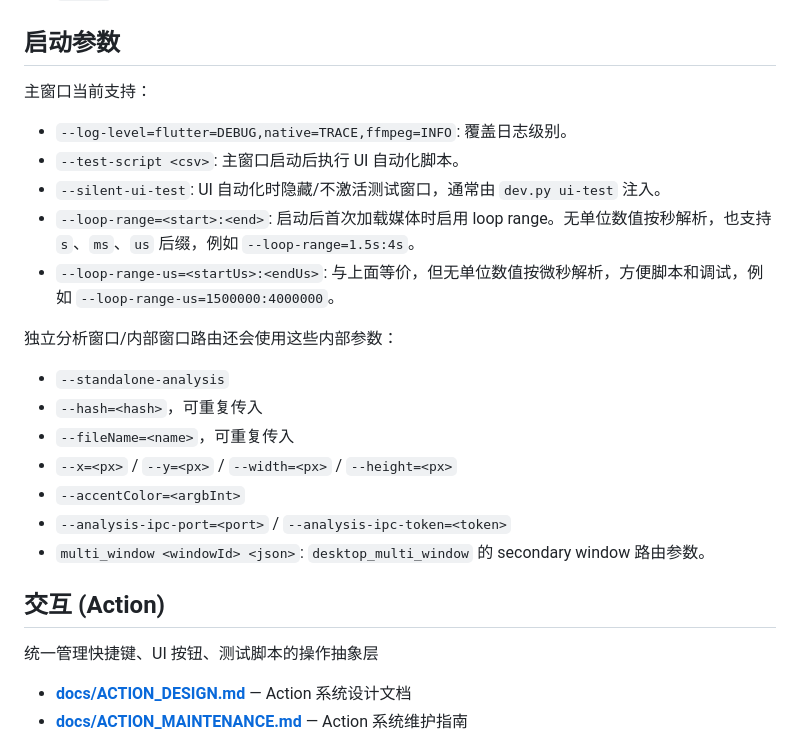
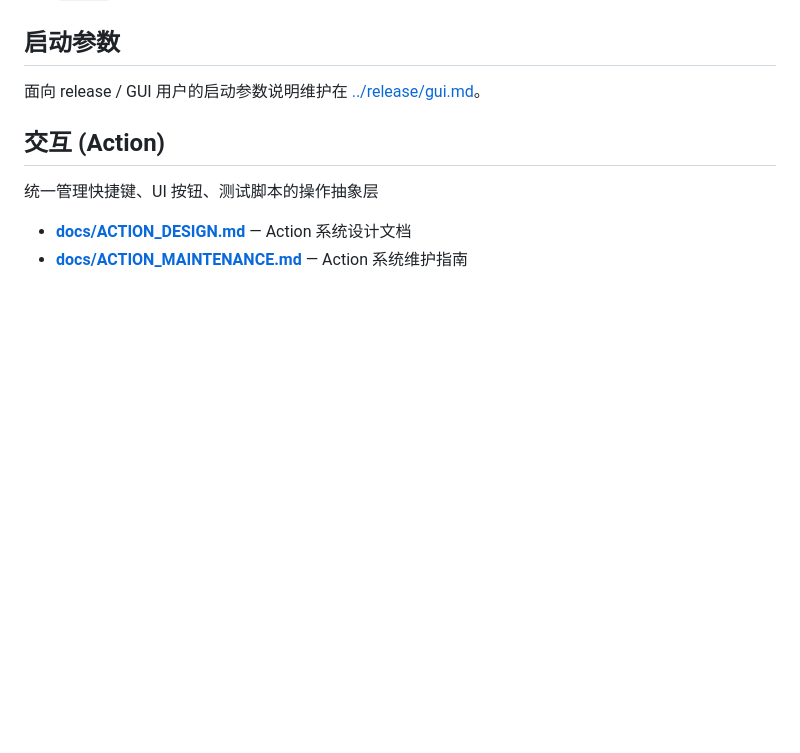
Before and after one commit to Nakiha/VoidPlayer, a Markdown page: lib/doc.md, the part around the change. Rendered like a GitHub page; blank space fills up the shorter version.

Commit message:
Add release GUI startup parameter docs

```diff
--- a/lib/doc.md
+++ b/lib/doc.md
@@ -18,23 +18,7 @@ void_player.exe --log-level=flutter=DEBUG,native=TRACE,ffmpeg=INFO
 
 ## 启动参数
 
-主窗口当前支持：
-
-- `--log-level=flutter=DEBUG,native=TRACE,ffmpeg=INFO`: 覆盖日志级别。
-- `--test-script <csv>`: 主窗口启动后执行 UI 自动化脚本。
-- `--silent-ui-test`: UI 自动化时隐藏/不激活测试窗口，通常由 `dev.py ui-test` 注入。
-- `--loop-range=<start>:<end>`: 启动后首次加载媒体时启用 loop range。无单位数值按秒解析，也支持 `s`、`ms`、`us` 后缀，例如 `--loop-range=1.5s:4s`。
-- `--loop-range-us=<startUs>:<endUs>`: 与上面等价，但无单位数值按微秒解析，方便脚本和调试，例如 `--loop-range-us=1500000:4000000`。
-
-独立分析窗口/内部窗口路由还会使用这些内部参数：
-
-- `--standalone-analysis`
-- `--hash=<hash>`，可重复传入
-- `--fileName=<name>`，可重复传入
-- `--x=<px>` / `--y=<px>` / `--width=<px>` / `--height=<px>`
-- `--accentColor=<argbInt>`
-- `--analysis-ipc-port=<port>` / `--analysis-ipc-token=<token>`
-- `multi_window <windowId> <json>`: `desktop_multi_window` 的 secondary window 路由参数。
+面向 release / GUI 用户的启动参数说明维护在 [../release/gui.md](../release/gui.md)。
 
 ## 交互 (Action)
 
```
Also changed, not shown: release/gui.md (added, +42 -0 lines).
